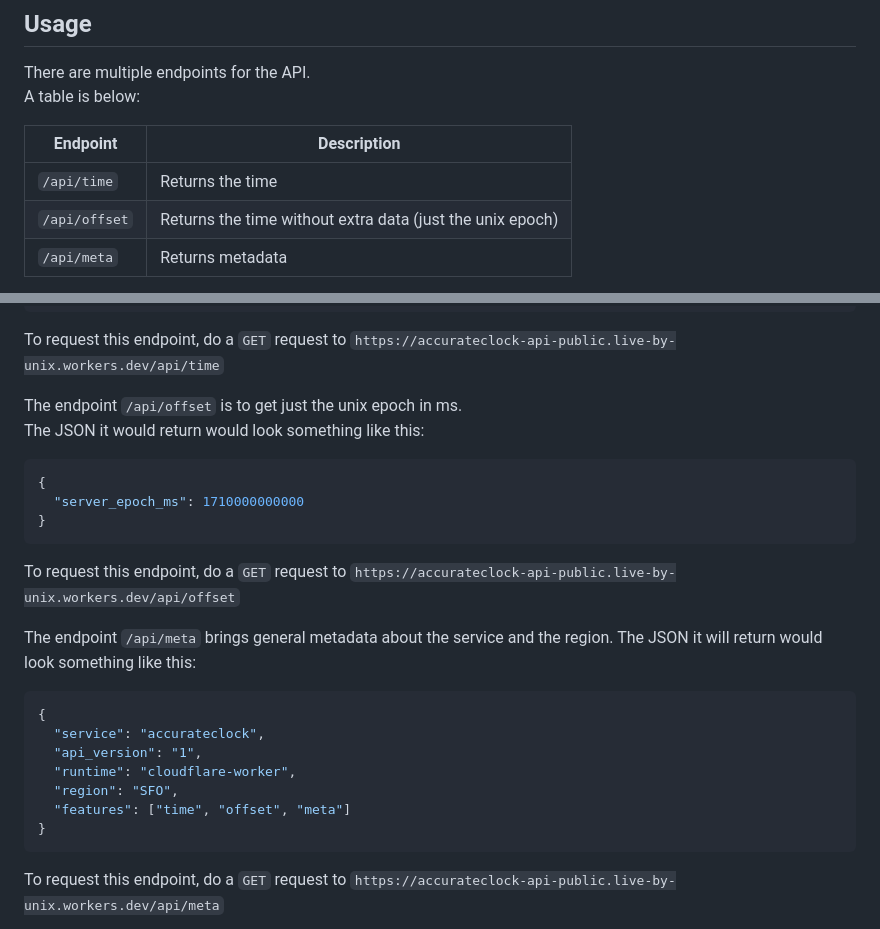
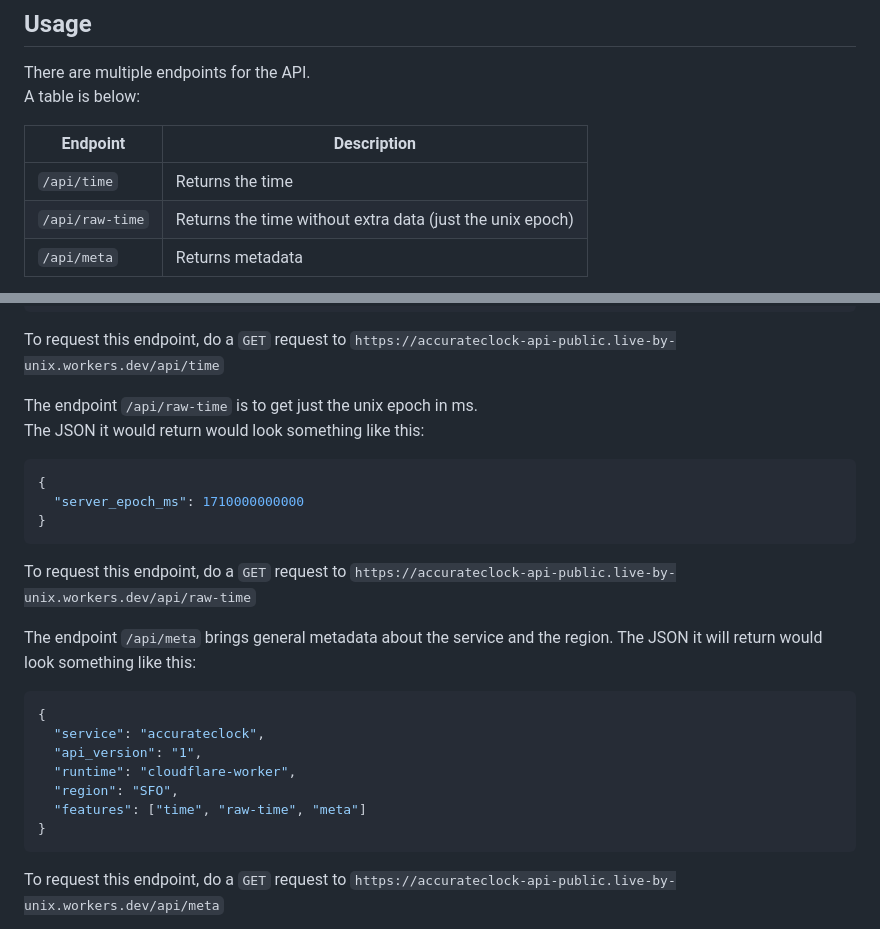
Before and after one commit to live-by-unix/AccurateClock-API, a Markdown page: README.md, 2 parts joined by grey strips. Rendered like a GitHub page.

````diff
--- a/README.md
+++ b/README.md
@@ -31,7 +31,7 @@ A table is below:
 | Endpoint      | Description            |
 |---------------|------------------------|
 | `/api/time`   | Returns the time       |
-| `/api/offset` | Returns the time without extra data (just the unix epoch) |
+| `/api/raw-time` | Returns the time without extra data (just the unix epoch) |
 | `/api/meta`   | Returns metadata       |
 
 
@@ -48,14 +48,14 @@ The JSON it will return would look something like this:
 ```
 To request this endpoint, do a ```GET``` request to ```https://accurateclock-api-public.live-by-unix.workers.dev/api/time```
 
-The endpoint ```/api/offset``` is to get just the unix epoch in ms.
+The endpoint ```/api/raw-time``` is to get just the unix epoch in ms.
 The JSON it would return would look something like this:
 ```json
 {
   "server_epoch_ms": 1710000000000
 }
 ```
-To request this endpoint, do a ```GET``` request to ```https://accurateclock-api-public.live-by-unix.workers.dev/api/offset```
+To request this endpoint, do a ```GET``` request to ```https://accurateclock-api-public.live-by-unix.workers.dev/api/raw-time```
 
 The endpoint ```/api/meta``` brings general metadata about the service and the region.
 The JSON it will return would look something like this:
@@ -65,7 +65,7 @@ The JSON it will return would look something like this:
   "api_version": "1",
   "runtime": "cloudflare-worker",
   "region": "SFO",
-  "features": ["time", "offset", "meta"]
+  "features": ["time", "raw-time", "meta"]
 }
 ```
 To request this endpoint, do a ```GET``` request to ```https://accurateclock-api-public.live-by-unix.workers.dev/api/meta```
````
